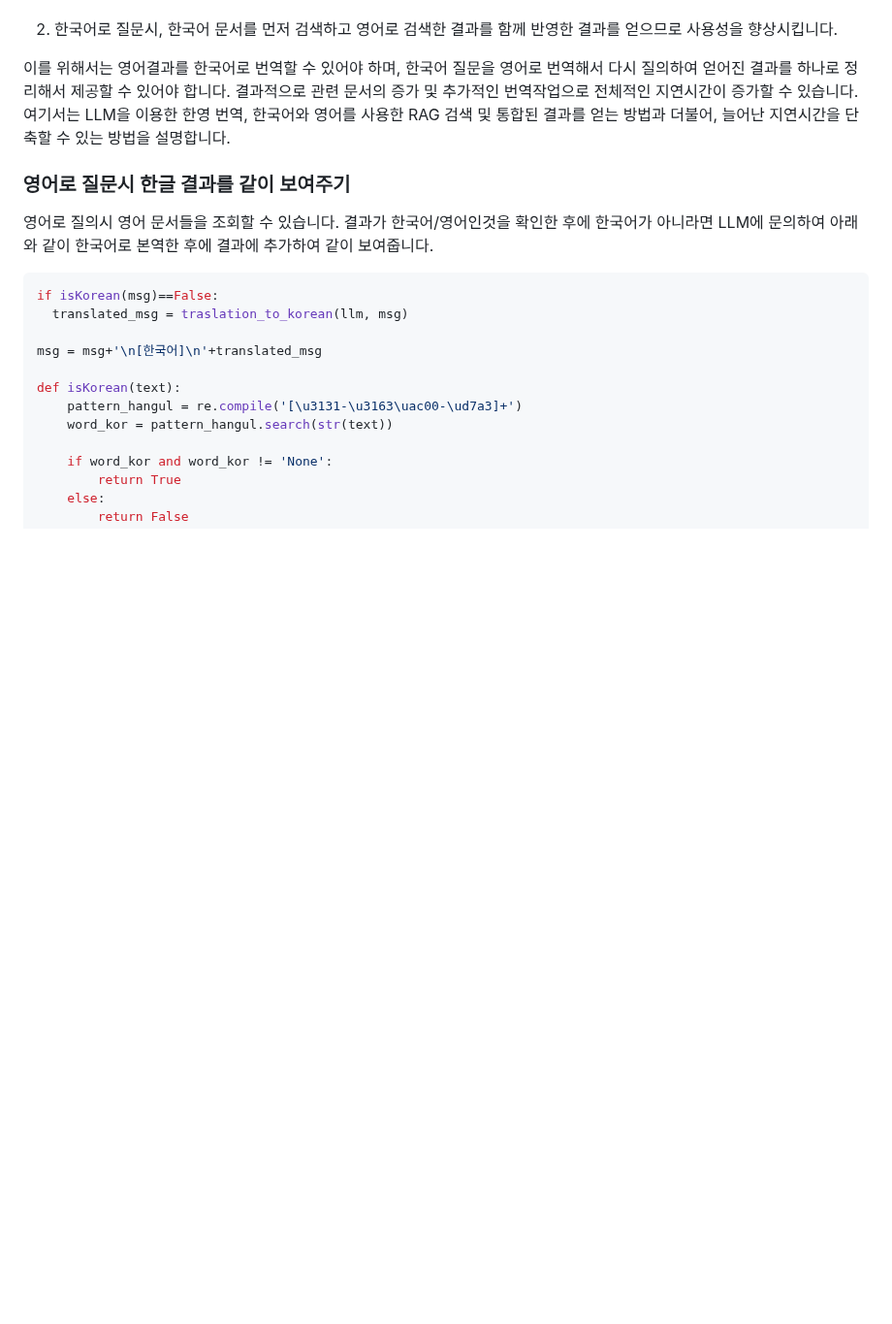
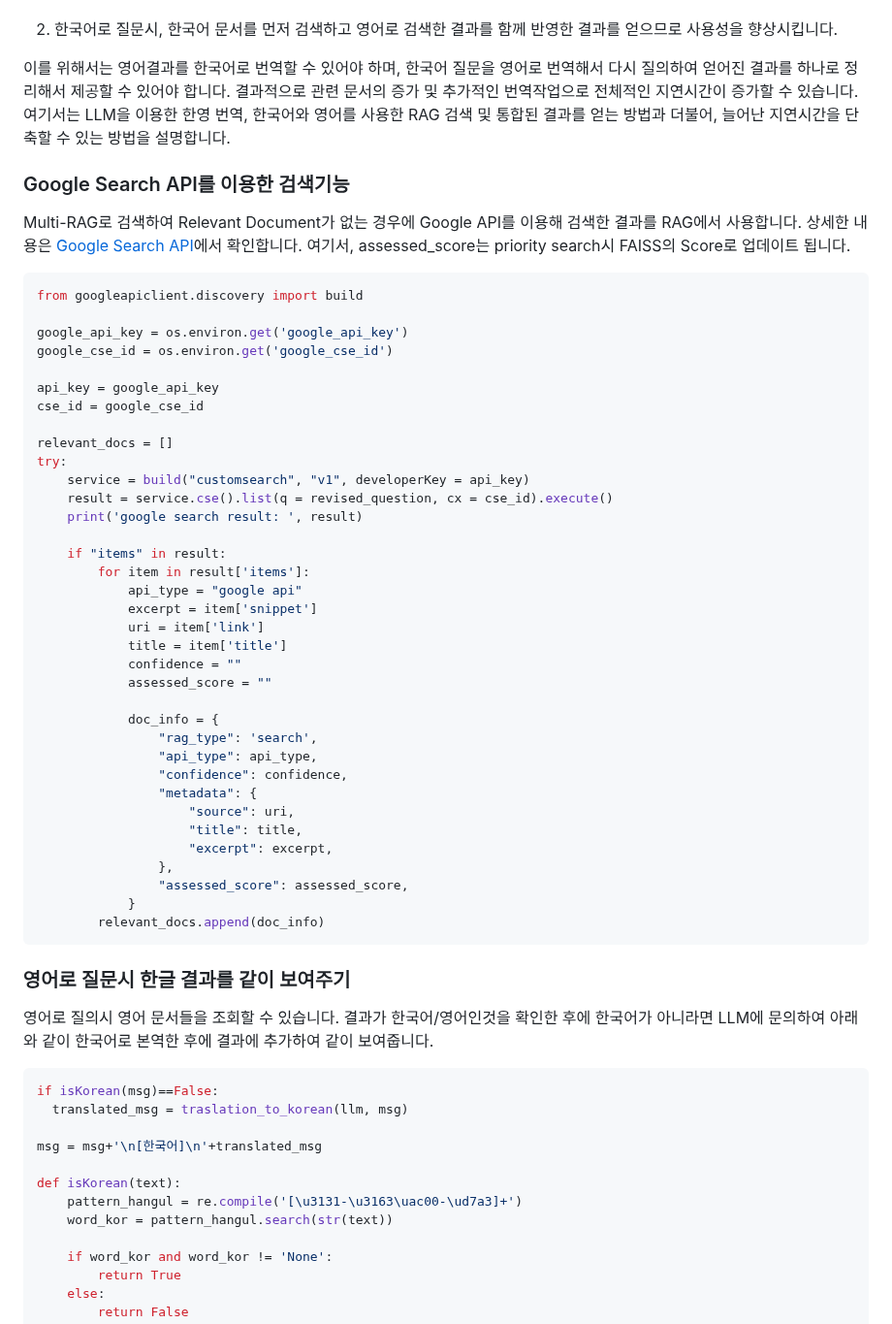
Before and after one commit to kyopark2014/rag-enhanced-searching, a Markdown page: README.md, the part around the change. Shown at 97% size. Rendered like a GitHub page; blank space fills up the shorter version.

````diff
--- a/README.md
+++ b/README.md
@@ -13,6 +13,49 @@ RAG의 Knowledge Store에 없는 질문을 한다면 LLM은 모른다고 답변
 2) 한국어로 질문시, 한국어 문서를 먼저 검색하고 영어로 검색한 결과를 함께 반영한 결과를 얻으므로 사용성을 향상시킵니다.
 
 이를 위해서는 영어결과를 한국어로 번역할 수 있어야 하며, 한국어 질문을 영어로 번역해서 다시 질의하여 얻어진 결과를 하나로 정리해서 제공할 수 있어야 합니다. 결과적으로 관련 문서의 증가 및 추가적인 번역작업으로 전체적인 지연시간이 증가할 수 있습니다. 여기서는 LLM을 이용한 한영 번역, 한국어와 영어를 사용한 RAG 검색 및 통합된 결과를 얻는 방법과 더불어, 늘어난 지연시간을 단축할 수 있는 방법을 설명합니다.
+
+### Google Search API를 이용한 검색기능
+
+Multi-RAG로 검색하여 Relevant Document가 없는 경우에 Google API를 이용해 검색한 결과를 RAG에서 사용합니다. 상세한 내용은 [Google Search API](./GoogleSearchAPI.md)에서 확인합니다. 여기서, assessed_score는 priority search시 FAISS의 Score로 업데이트 됩니다.
+
+```python
+from googleapiclient.discovery import build
+
+google_api_key = os.environ.get('google_api_key')
+google_cse_id = os.environ.get('google_cse_id')
+
+api_key = google_api_key
+cse_id = google_cse_id
+
+relevant_docs = []
+try:
+    service = build("customsearch", "v1", developerKey = api_key)
+    result = service.cse().list(q = revised_question, cx = cse_id).execute()
+    print('google search result: ', result)
+
+    if "items" in result:
+        for item in result['items']:
+            api_type = "google api"
+            excerpt = item['snippet']
+            uri = item['link']
+            title = item['title']
+            confidence = ""
+            assessed_score = ""
+
+            doc_info = {
+                "rag_type": 'search',
+                "api_type": api_type,
+                "confidence": confidence,
+                "metadata": {
+                    "source": uri,
+                    "title": title,
+                    "excerpt": excerpt,
+                },
+                "assessed_score": assessed_score,
+            }
+        relevant_docs.append(doc_info)
+```
+
 
 ### 영어로 질문시 한글 결과를 같이 보여주기
 
````
